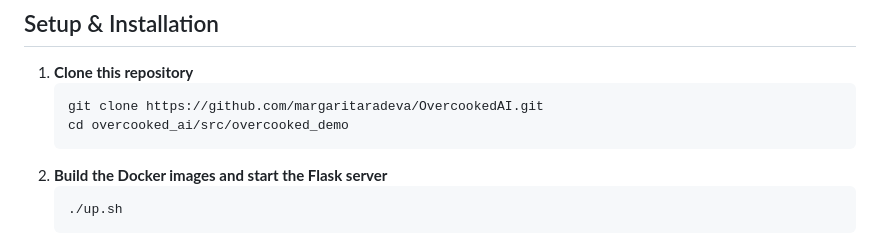
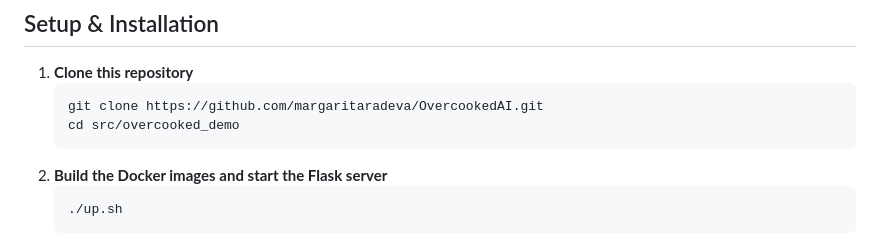
Before and after one commit to margaritaradeva/OvercookedAI, a Markdown page: README.md, the part around the change. Drawn GitHub-style.

Commit message:
small fix on readme

````diff
--- a/README.md
+++ b/README.md
@@ -38,7 +38,7 @@ Make sure you have installed on your system:
 1. **Clone this repository**
    ```bash
    git clone https://github.com/margaritaradeva/OvercookedAI.git
-   cd overcooked_ai/src/overcooked_demo
+   cd src/overcooked_demo
    ```
 2. **Build the Docker images and start the Flask server**
    ```bash
````
